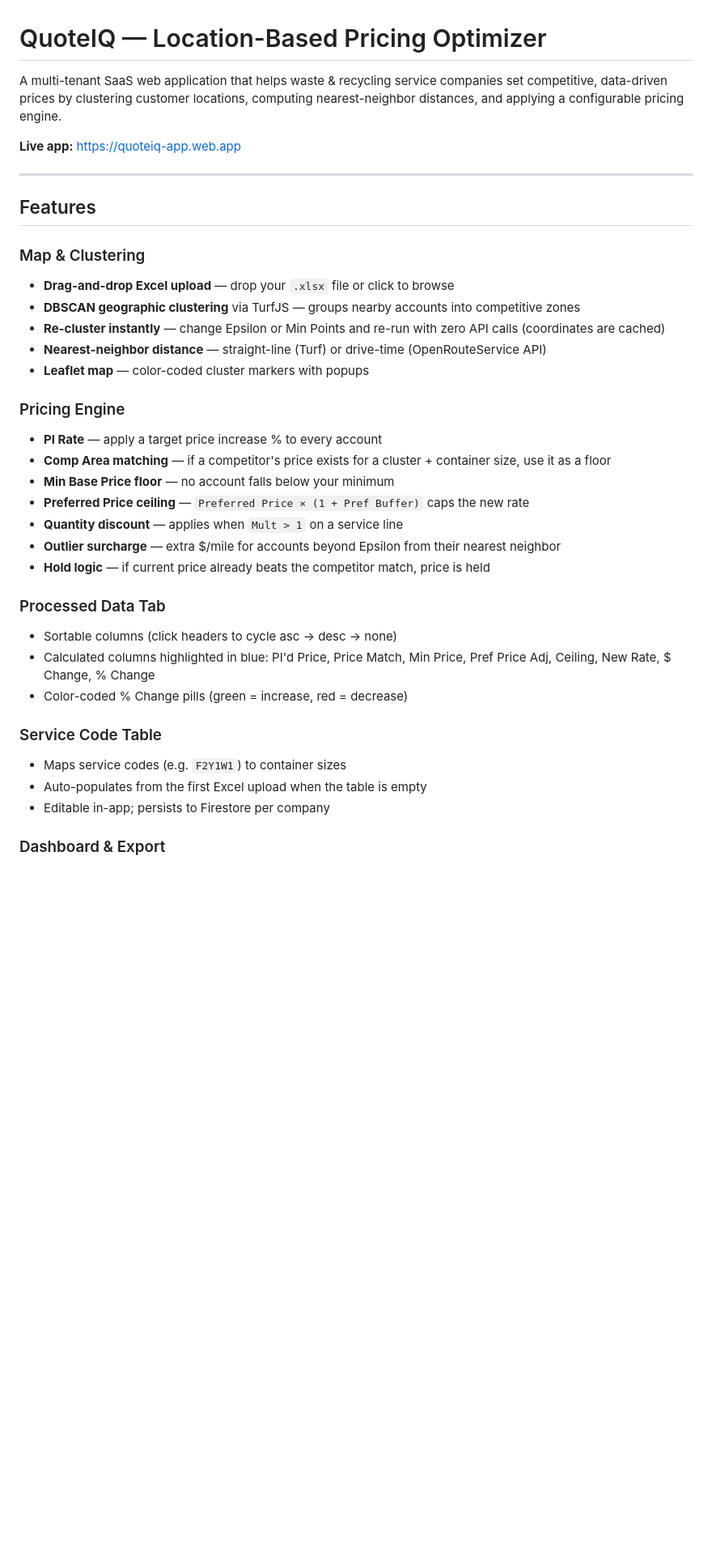
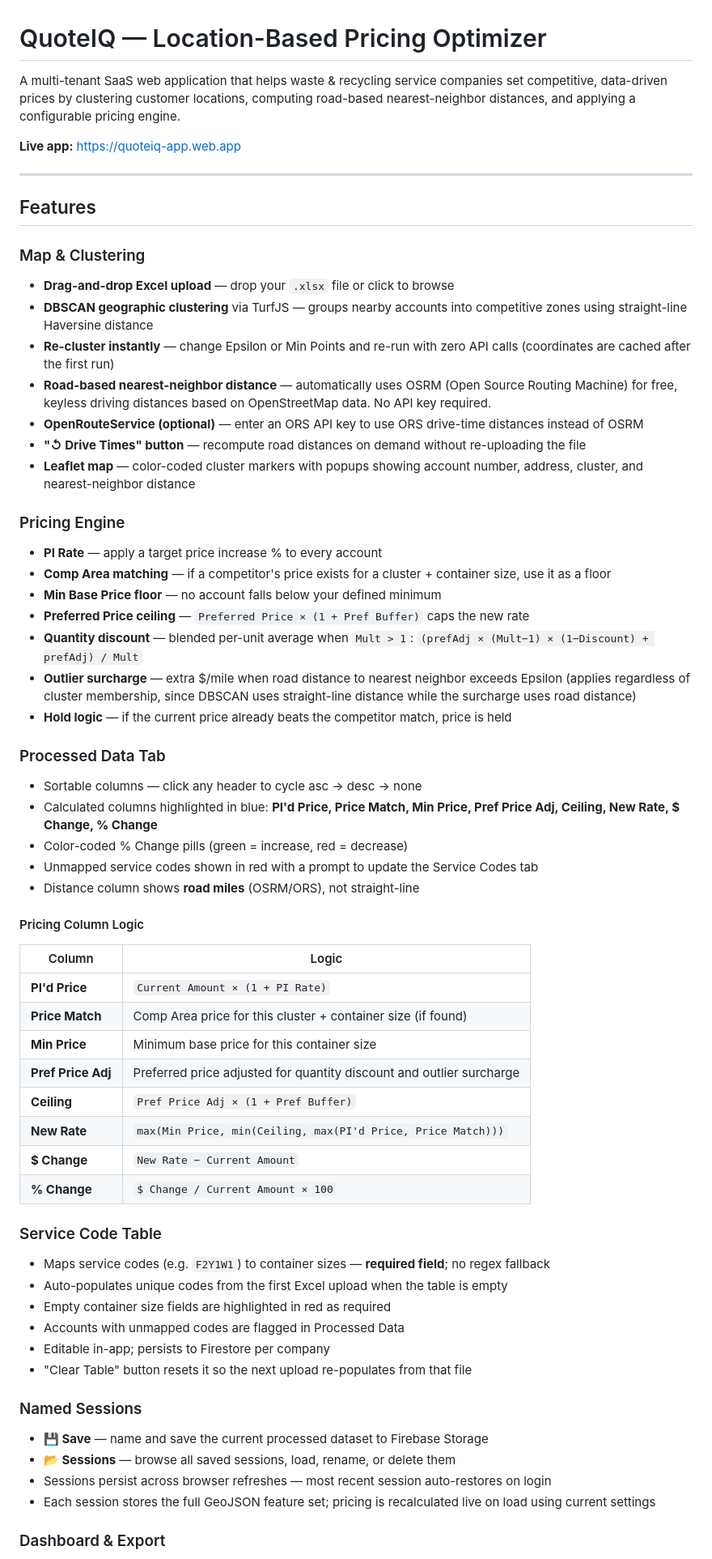
Before and after one commit to ckajrtx/gps-price-optimizer, a Markdown page: README.md, the part around one of its changes. Shown at 81% size. GitHub-like rendering; blank space fills up the shorter version.

```diff
--- a/README.md
+++ b/README.md
@@ -1,6 +1,6 @@
 # QuoteIQ — Location-Based Pricing Optimizer
 
-A multi-tenant SaaS web application that helps waste & recycling service companies set competitive, data-driven prices by clustering customer locations, computing nearest-neighbor distances, and applying a configurable pricing engine.
+A multi-tenant SaaS web application that helps waste & recycling service companies set competitive, data-driven prices by clustering customer locations, computing road-based nearest-neighbor distances, and applying a configurable pricing engine.
 
 **Live app:** https://quoteiq-app.web.app
 
@@ -10,29 +10,54 @@ A multi-tenant SaaS web application that helps waste & recycling service compani
 
 ### Map & Clustering
 - **Drag-and-drop Excel upload** — drop your `.xlsx` file or click to browse
-- **DBSCAN geographic clustering** via TurfJS — groups nearby accounts into competitive zones
-- **Re-cluster instantly** — change Epsilon or Min Points and re-run with zero API calls (coordinates are cached)
-- **Nearest-neighbor distance** — straight-line (Turf) or drive-time (OpenRouteService API)
-- **Leaflet map** — color-coded cluster markers with popups
+- **DBSCAN geographic clustering** via TurfJS — groups nearby accounts into competitive zones using straight-line Haversine distance
+- **Re-cluster instantly** — change Epsilon or Min Points and re-run with zero API calls (coordinates are cached after the first run)
+- **Road-based nearest-neighbor distance** — automatically uses OSRM (Open Source Routing Machine) for free, keyless driving distances based on OpenStreetMap data. No API key required.
+- **OpenRouteService (optional)** — enter an ORS API key to use ORS drive-time distances instead of OSRM
+- **"↺ Drive Times" button** — recompute road distances on demand without re-uploading the file
+- **Leaflet map** — color-coded cluster markers with popups showing account number, address, cluster, and nearest-neighbor distance
 
 ### Pricing Engine
 - **PI Rate** — apply a target price increase % to every account
 - **Comp Area matching** — if a competitor's price exists for a cluster + container size, use it as a floor
-- **Min Base Price floor** — no account falls below your minimum
+- **Min Base Price floor** — no account falls below your defined minimum
 - **Preferred Price ceiling** — `Preferred Price × (1 + Pref Buffer)` caps the new rate
-- **Quantity discount** — applies when `Mult > 1` on a service line
-- **Outlier surcharge** — extra $/mile for accounts beyond Epsilon from their nearest neighbor
-- **Hold logic** — if current price already beats the competitor match, price is held
+- **Quantity discount** — blended per-unit average when `Mult > 1`: `(prefAdj × (Mult−1) × (1−Discount) + prefAdj) / Mult`
+- **Outlier surcharge** — extra $/mile when road distance to nearest neighbor exceeds Epsilon (applies regardless of cluster membership, since DBSCAN uses straight-line distance while the surcharge uses road distance)
+- **Hold logic** — if the current price already beats the competitor match, price is held
 
 ### Processed Data Tab
-- Sortable columns (click headers to cycle asc → desc → none)
-- Calculated columns highlighted in blue: PI'd Price, Price Match, Min Price, Pref Price Adj, Ceiling, New Rate, $ Change, % Change
+- Sortable columns — click any header to cycle asc → desc → none
+- Calculated columns highlighted in blue: **PI'd Price, Price Match, Min Price, Pref Price Adj, Ceiling, New Rate, $ Change, % Change**
 - Color-coded % Change pills (green = increase, red = decrease)
+- Unmapped service codes shown in red with a prompt to update the Service Codes tab
+- Distance column shows **road miles** (OSRM/ORS), not straight-line
+
+#### Pricing Column Logic
+| Column | Logic |
+|--------|-------|
+| **PI'd Price** | `Current Amount × (1 + PI Rate)` |
+| **Price Match** | Comp Area price for this cluster + container size (if found) |
+| **Min Price** | Minimum base price for this container size |
+| **Pref Price Adj** | Preferred price adjusted for quantity discount and outlier surcharge |
+| **Ceiling** | `Pref Price Adj × (1 + Pref Buffer)` |
+| **New Rate** | `max(Min Price, min(Ceiling, max(PI'd Price, Price Match)))` |
+| **$ Change** | `New Rate − Current Amount` |
+| **% Change** | `$ Change / Current Amount × 100` |
 
 ### Service Code Table
-- Maps service codes (e.g. `F2Y1W1`) to container sizes
-- Auto-populates from the first Excel upload when the table is empty
+- Maps service codes (e.g. `F2Y1W1`) to container sizes — **required field**; no regex fallback
+- Auto-populates unique codes from the first Excel upload when the table is empty
+- Empty container size fields are highlighted in red as required
+- Accounts with unmapped codes are flagged in Processed Data
 - Editable in-app; persists to Firestore per company
+- "Clear Table" button resets it so the next upload re-populates from that file
+
+### Named Sessions
+- **💾 Save** — name and save the current processed dataset to Firebase Storage
+- **📂 Sessions** — browse all saved sessions, load, rename, or delete them
+- Sessions persist across browser refreshes — most recent session auto-restores on login
+- Each session stores the full GeoJSON feature set; pricing is recalculated live on load using current settings
 
 ### Dashboard & Export
 - Revenue summary: current vs. projected monthly revenue, net change
```
Also changed, not shown: other parts of README.md (+45 -21 lines).
